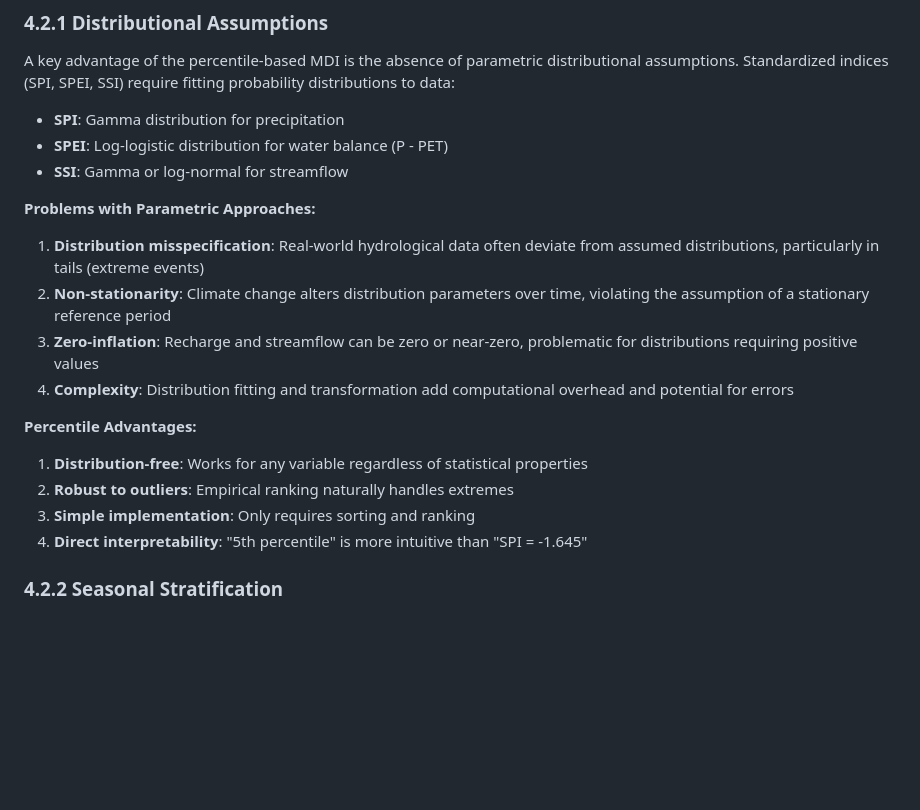
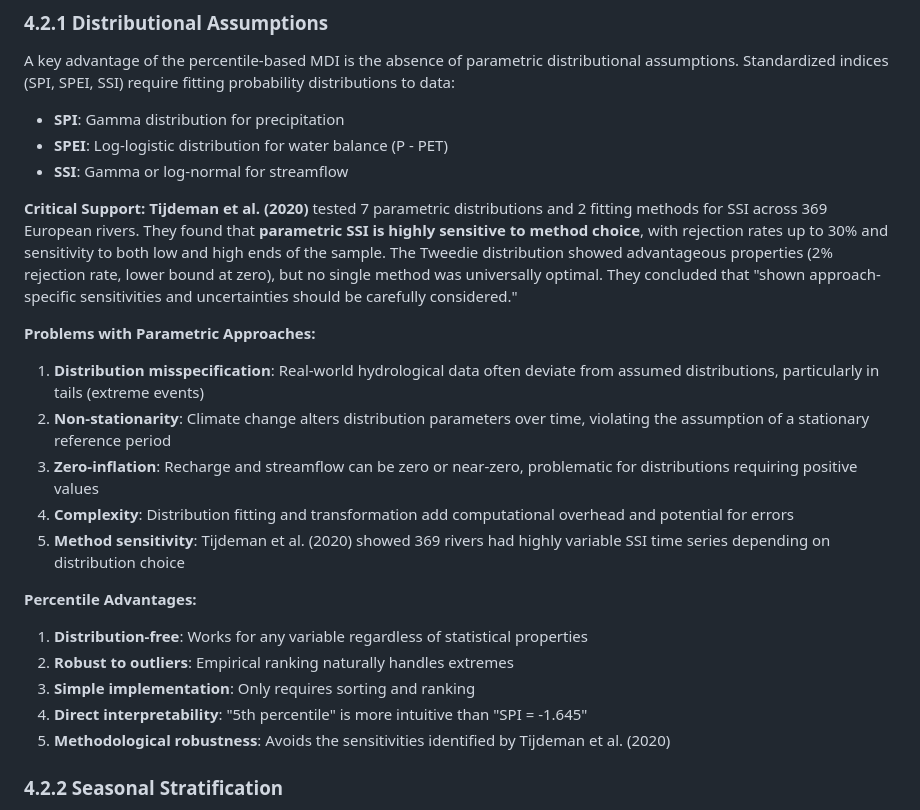
Before and after one commit to julianschlaak/open_claw_vibe_coding, a Markdown page: paper/draft_v1/05_discussion.md, the part around the change. Rendered like a GitHub page; blank space fills up the shorter version.

```diff
--- a/paper/draft_v1/05_discussion.md
+++ b/paper/draft_v1/05_discussion.md
@@ -66,12 +66,15 @@ A key advantage of the percentile-based MDI is the absence of parametric distrib
 - **SPEI**: Log-logistic distribution for water balance (P - PET)
 - **SSI**: Gamma or log-normal for streamflow
 
+**Critical Support: Tijdeman et al. (2020)** tested 7 parametric distributions and 2 fitting methods for SSI across 369 European rivers. They found that **parametric SSI is highly sensitive to method choice**, with rejection rates up to 30% and sensitivity to both low and high ends of the sample. The Tweedie distribution showed advantageous properties (2% rejection rate, lower bound at zero), but no single method was universally optimal. They concluded that "shown approach-specific sensitivities and uncertainties should be carefully considered."
+
 **Problems with Parametric Approaches:**
 
 1. **Distribution misspecification**: Real-world hydrological data often deviate from assumed distributions, particularly in tails (extreme events)
 2. **Non-stationarity**: Climate change alters distribution parameters over time, violating the assumption of a stationary reference period
 3. **Zero-inflation**: Recharge and streamflow can be zero or near-zero, problematic for distributions requiring positive values
 4. **Complexity**: Distribution fitting and transformation add computational overhead and potential for errors
+5. **Method sensitivity**: Tijdeman et al. (2020) showed 369 rivers had highly variable SSI time series depending on distribution choice
 
 **Percentile Advantages:**
 
@@ -79,6 +82,7 @@ A key advantage of the percentile-based MDI is the absence of parametric distrib
 2. **Robust to outliers**: Empirical ranking naturally handles extremes
 3. **Simple implementation**: Only requires sorting and ranking
 4. **Direct interpretability**: "5th percentile" is more intuitive than "SPI = -1.645"
+5. **Methodological robustness**: Avoids the sensitivities identified by Tijdeman et al. (2020)
 
 ### 4.2.2 Seasonal Stratification
 
```
Also changed, not shown: paper/draft_v1/02_introduction.md (+12 -2 lines), paper/draft_v1/03_methods.md (+7 -1 lines).
